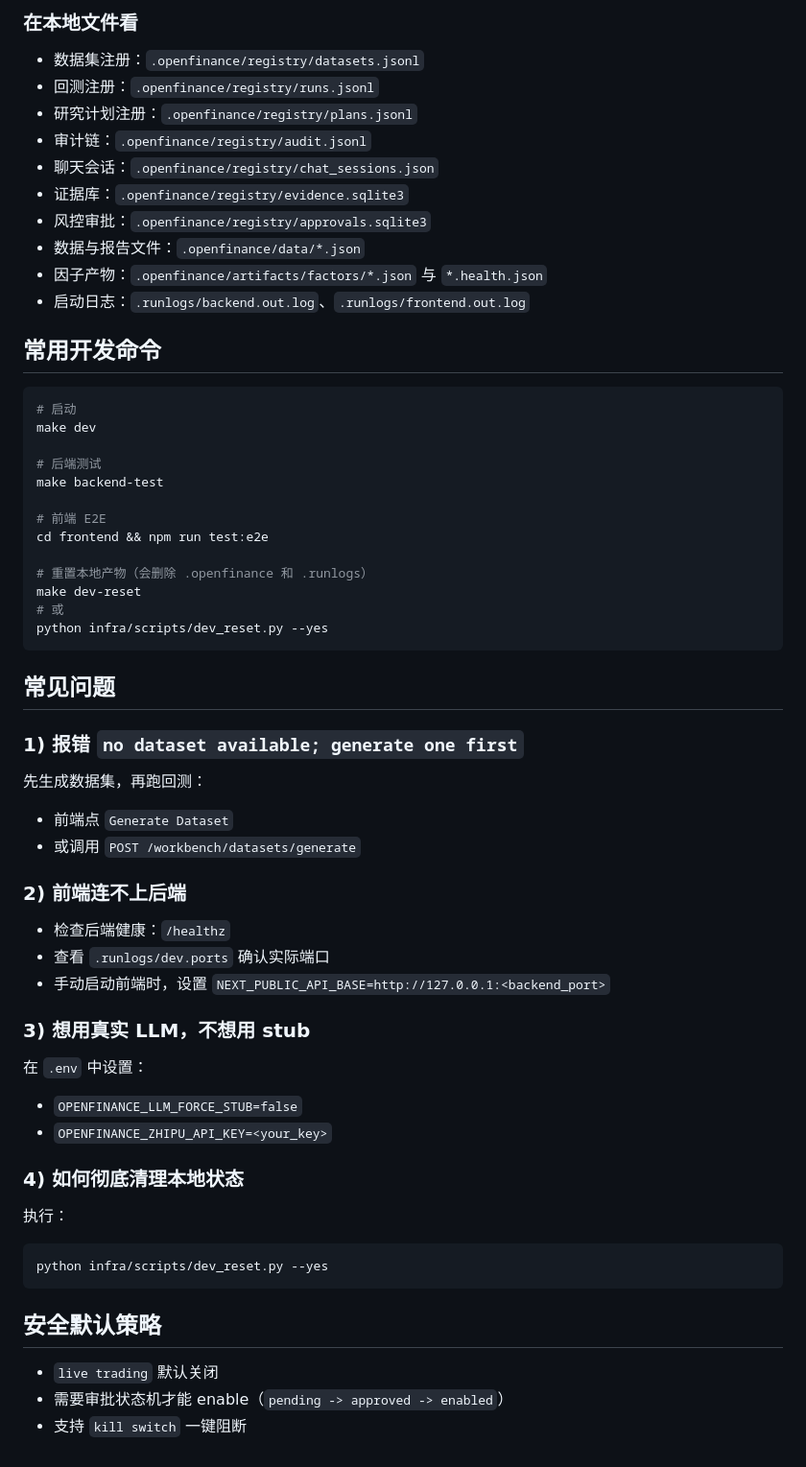
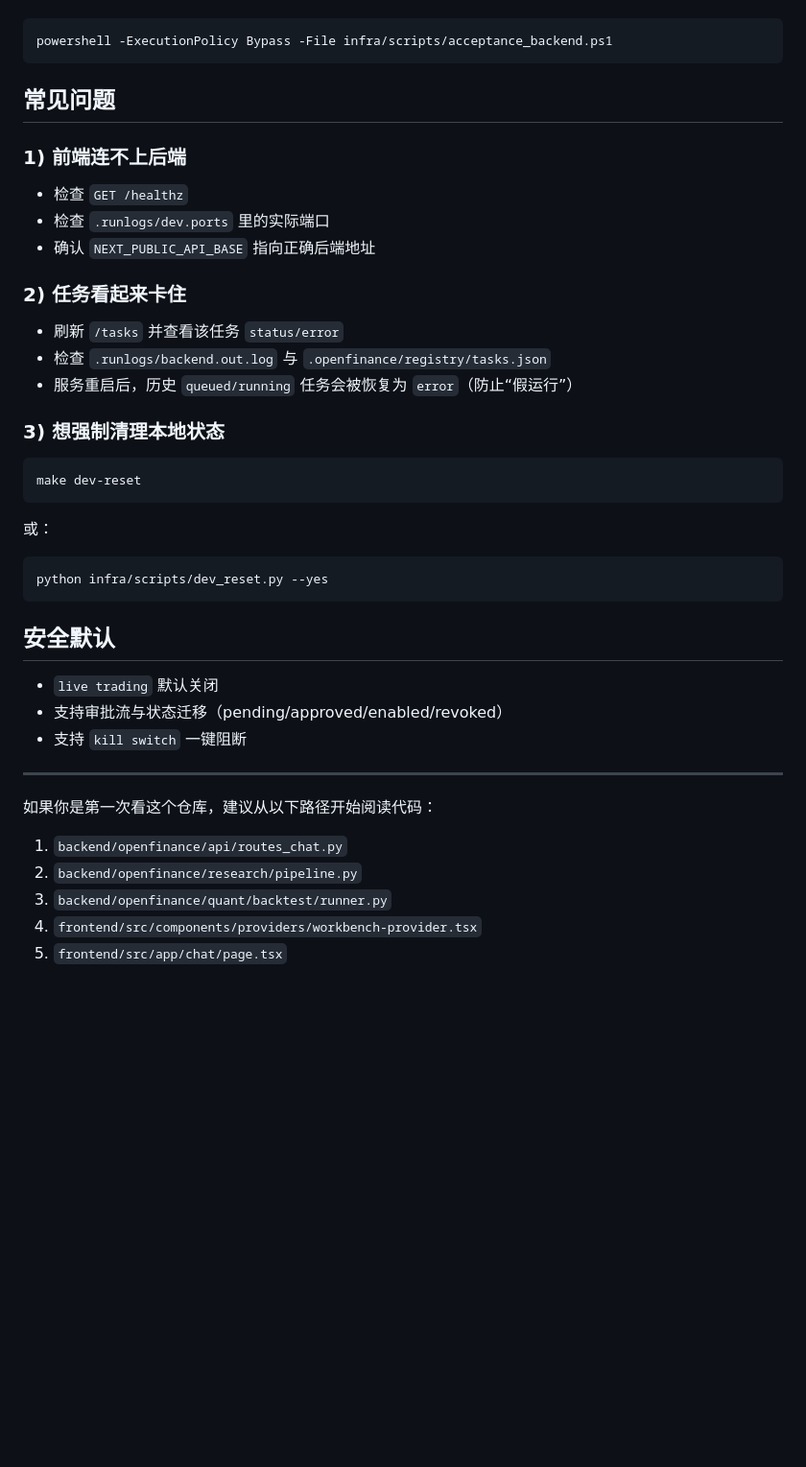
Before and after one commit to MorikawaSouma/OpenFinance, a Markdown page: README.md, the part around one of its changes. Shown at 96% size. Drawn GitHub-style; blank space fills up the shorter version.

Commit message:
docs: rewrite README for current project status

````diff
--- a/README.md
+++ b/README.md
@@ -219,64 +233,44 @@ $pipe.backtest_metrics
-### 在本地文件看
-
-- 数据集注册：`.openfinance/registry/datasets.jsonl`
-- 回测注册：`.openfinance/registry/runs.jsonl`
-- 研究计划注册：`.openfinance/registry/plans.jsonl`
-- 审计链：`.openfinance/registry/audit.jsonl`
-- 聊天会话：`.openfinance/registry/chat_sessions.json`
-- 证据库：`.openfinance/registry/evidence.sqlite3`
-- 风控审批：`.openfinance/registry/approvals.sqlite3`
-- 数据与报告文件：`.openfinance/data/*.json`
-- 因子产物：`.openfinance/artifacts/factors/*.json` 与 `*.health.json`
-- 启动日志：`.runlogs/backend.out.log`、`.runlogs/frontend.out.log`
-
-## 常用开发命令
-
-```bash
-# 启动
-make dev
-
-# 后端测试
-make backend-test
-
-# 前端 E2E
-cd frontend && npm run test:e2e
-
-# 重置本地产物（会删除 .openfinance 和 .runlogs）
-make dev-reset
-# 或
-python infra/scripts/dev_reset.py --yes
+powershell -ExecutionPolicy Bypass -File infra/scripts/acceptance_backend.ps1
 ```
 
 ## 常见问题
 
-### 1) 报错 `no dataset available; generate one first`
+### 1) 前端连不上后端
 
-先生成数据集，再跑回测：
-- 前端点 `Generate Dataset`
-- 或调用 `POST /workbench/datasets/generate`
+- 检查 `GET /healthz`
+- 检查 `.runlogs/dev.ports` 里的实际端口
+- 确认 `NEXT_PUBLIC_API_BASE` 指向正确后端地址
 
-### 2) 前端连不上后端
+### 2) 任务看起来卡住
 
-- 检查后端健康：`/healthz`
-- 查看 `.runlogs/dev.ports` 确认实际端口
-- 手动启动前端时，设置 `NEXT_PUBLIC_API_BASE=http://127.0.0.1:<backend_port>`
+- 刷新 `/tasks` 并查看该任务 `status/error`
+- 检查 `.runlogs/backend.out.log` 与 `.openfinance/registry/tasks.json`
+- 服务重启后，历史 `queued/running` 任务会被恢复为 `error`（防止“假运行”）
 
-### 3) 想用真实 LLM，不想用 stub
-
-在 `.env` 中设置：
-- `OPENFINANCE_LLM_FORCE_STUB=false`
-- `OPENFINANCE_ZHIPU_API_KEY=<your_key>`
-
-### 4) 如何彻底清理本地状态
-
-执行：
+### 3) 想强制清理本地状态
 
 ```bash
+make dev-reset
+```
+
+或：
+
+```powershell
 python infra/scripts/dev_reset.py --yes
 ```
 
-## 安全默认策略
+## 安全默认
 
 - `live trading` 默认关闭
-- 需要审批状态机才能 enable（`pending -> approved -> enabled`）
+- 支持审批流与状态迁移（pending/approved/enabled/revoked）
 - 支持 `kill switch` 一键阻断
+
+---
+
+如果你是第一次看这个仓库，建议从以下路径开始阅读代码：
+
+1. `backend/openfinance/api/routes_chat.py`
+2. `backend/openfinance/research/pipeline.py`
+3. `backend/openfinance/quant/backtest/runner.py`
+4. `frontend/src/components/providers/workbench-provider.tsx`
+5. `frontend/src/app/chat/page.tsx`
````
Also changed, not shown: other parts of README.md (+133 -119 lines).
